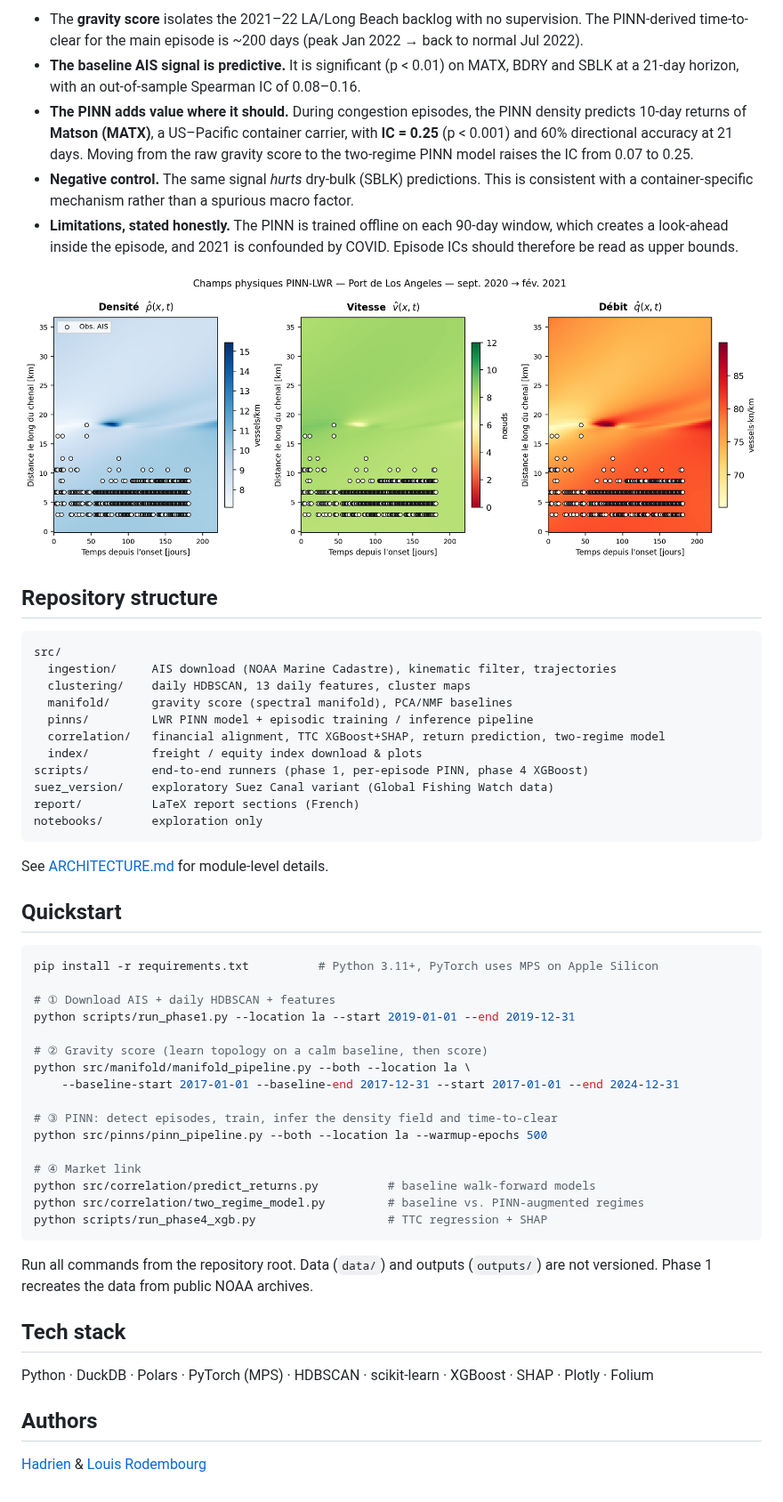
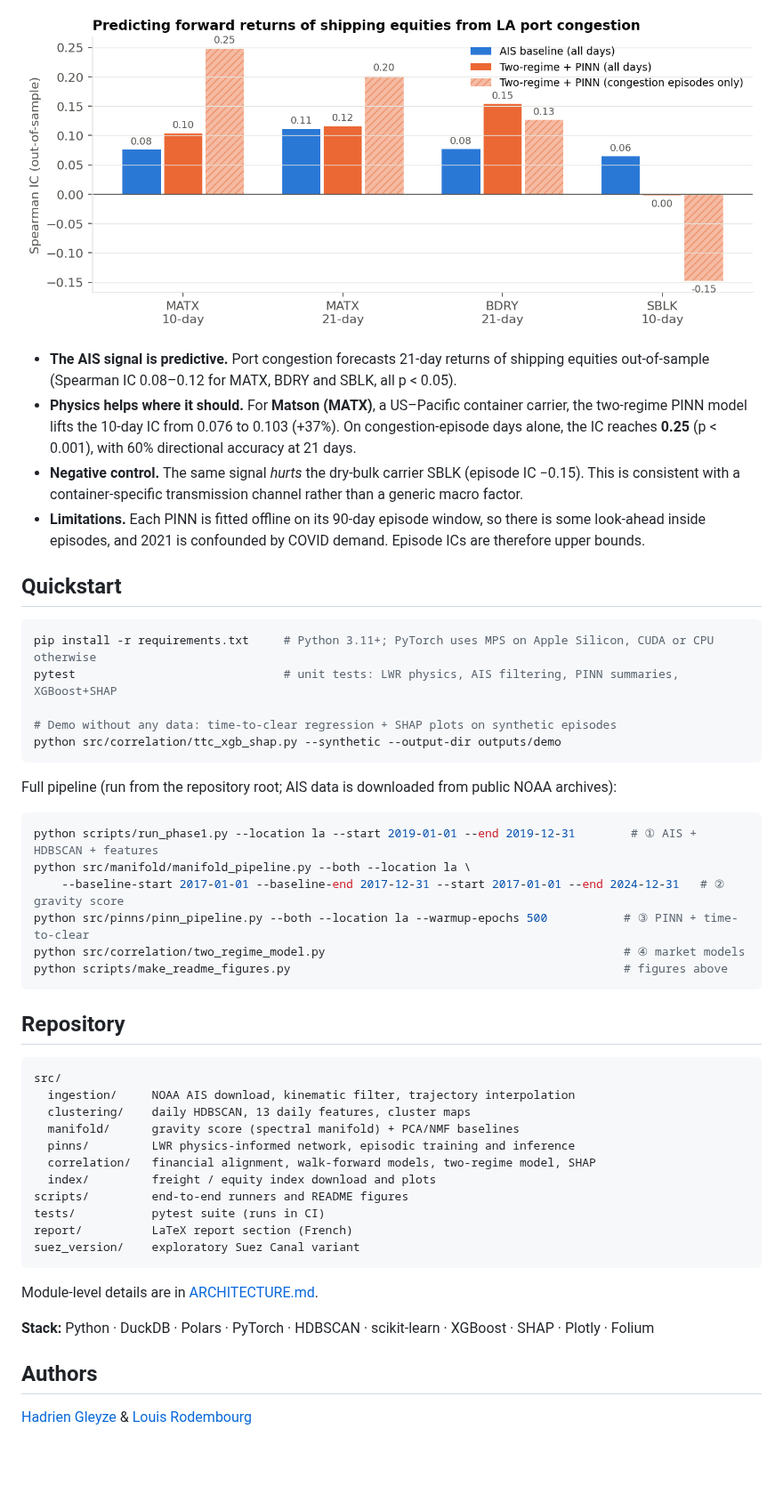
Before and after one commit to louisrodembourg/Nowcasting, a Markdown page: README.md, the part around one of its changes. Shown at 89% size. Drawn GitHub-style; pictures changed too: docs/img/la_pinn_fields.png, docs/img/results_ic.png (added); blank space fills up the shorter version.

Commit message:
docs: reproducible English figures and refreshed README

````diff
--- a/README.md
+++ b/README.md
@@ -43,57 +34,52 @@ Main case study: **Port of Los Angeles / Long Beach, 2017–2024** (~2,100 days
 
-- The **gravity score** isolates the 2021–22 LA/Long Beach backlog with no supervision. The PINN-derived time-to-clear for the main episode is ~200 days (peak Jan 2022 → back to normal Jul 2022).
-- **The baseline AIS signal is predictive.** It is significant (p < 0.01) on MATX, BDRY and SBLK at a 21-day horizon, with an out-of-sample Spearman IC of 0.08–0.16.
-- **The PINN adds value where it should.** During congestion episodes, the PINN density predicts 10-day returns of **Matson (MATX)**, a US–Pacific container carrier, with **IC = 0.25** (p < 0.001) and 60% directional accuracy at 21 days. Moving from the raw gravity score to the two-regime PINN model raises the IC from 0.07 to 0.25.
-- **Negative control.** The same signal *hurts* dry-bulk (SBLK) predictions. This is consistent with a container-specific mechanism rather than a spurious macro factor.
-- **Limitations, stated honestly.** The PINN is trained offline on each 90-day window, which creates a look-ahead inside the episode, and 2021 is confounded by COVID. Episode ICs should therefore be read as upper bounds.
+![Out-of-sample information coefficients](docs/img/results_ic.png)
 
-![PINN density, speed and flow fields](docs/img/la_pinn_fields.png)
-
-## Repository structure
-
-```
-src/
-  ingestion/     AIS download (NOAA Marine Cadastre), kinematic filter, trajectories
-  clustering/    daily HDBSCAN, 13 daily features, cluster maps
-  manifold/      gravity score (spectral manifold), PCA/NMF baselines
-  pinns/         LWR PINN model + episodic training / inference pipeline
-  correlation/   financial alignment, TTC XGBoost+SHAP, return prediction, two-regime model
-  index/         freight / equity index download & plots
-scripts/         end-to-end runners (phase 1, per-episode PINN, phase 4 XGBoost)
-suez_version/    exploratory Suez Canal variant (Global Fishing Watch data)
-report/          LaTeX report sections (French)
-notebooks/       exploration only
-```
-
-See [ARCHITECTURE.md](ARCHITECTURE.md) for module-level details.
+- **The AIS signal is predictive.** Port congestion forecasts 21-day returns of shipping equities out-of-sample (Spearman IC 0.08–0.12 for MATX, BDRY and SBLK, all p < 0.05).
+- **Physics helps where it should.** For **Matson (MATX)**, a US–Pacific container carrier, the two-regime PINN model lifts the 10-day IC from 0.076 to 0.103 (+37%). On congestion-episode days alone, the IC reaches **0.25** (p < 0.001), with 60% directional accuracy at 21 days.
+- **Negative control.** The same signal *hurts* the dry-bulk carrier SBLK (episode IC −0.15). This is consistent with a container-specific transmission channel rather than a generic macro factor.
+- **Limitations.** Each PINN is fitted offline on its 90-day episode window, so there is some look-ahead inside episodes, and 2021 is confounded by COVID demand. Episode ICs are therefore upper bounds.
 
 ## Quickstart
 
 ```bash
-pip install -r requirements.txt          # Python 3.11+, PyTorch uses MPS on Apple Silicon
+pip install -r requirements.txt     # Python 3.11+; PyTorch uses MPS on Apple Silicon, CUDA or CPU otherwise
+pytest                              # unit tests: LWR physics, AIS filtering, PINN summaries, XGBoost+SHAP
 
-# ① Download AIS + daily HDBSCAN + features
-python scripts/run_phase1.py --location la --start 2019-01-01 --end 2019-12-31
-
-# ② Gravity score (learn topology on a calm baseline, then score)
-python src/manifold/manifold_pipeline.py --both --location la \
-    --baseline-start 2017-01-01 --baseline-end 2017-12-31 --start 2017-01-01 --end 2024-12-31
-
-# ③ PINN: detect episodes, train, infer the density field and time-to-clear
-python src/pinns/pinn_pipeline.py --both --location la --warmup-epochs 500
-
-# ④ Market link
-python src/correlation/predict_returns.py          # baseline walk-forward models
-python src/correlation/two_regime_model.py         # baseline vs. PINN-augmented regimes
-python scripts/run_phase4_xgb.py                   # TTC regression + SHAP
+# Demo without any data: time-to-clear regression + SHAP plots on synthetic episodes
+python src/correlation/ttc_xgb_shap.py --synthetic --output-dir outputs/demo
 ```
 
-Run all commands from the repository root. Data (`data/`) and outputs (`outputs/`) are not versioned. Phase 1 recreates the data from public NOAA archives.
+Full pipeline (run from the repository root; AIS data is downloaded from public NOAA archives):
 
-## Tech stack
+```bash
+python scripts/run_phase1.py --location la --start 2019-01-01 --end 2019-12-31        # ① AIS + HDBSCAN + features
+python src/manifold/manifold_pipeline.py --both --location la \
+    --baseline-start 2017-01-01 --baseline-end 2017-12-31 --start 2017-01-01 --end 2024-12-31   # ② gravity score
+python src/pinns/pinn_pipeline.py --both --location la --warmup-epochs 500           # ③ PINN + time-to-clear
+python src/correlation/two_regime_model.py                                           # ④ market models
+python scripts/make_readme_figures.py                                                # figures above
+```
 
-Python · DuckDB · Polars · PyTorch (MPS) · HDBSCAN · scikit-learn · XGBoost · SHAP · Plotly · Folium
+## Repository
+
+```
+src/
+  ingestion/     NOAA AIS download, kinematic filter, trajectory interpolation
+  clustering/    daily HDBSCAN, 13 daily features, cluster maps
+  manifold/      gravity score (spectral manifold) + PCA/NMF baselines
+  pinns/         LWR physics-informed network, episodic training and inference
+  correlation/   financial alignment, walk-forward models, two-regime model, SHAP
+  index/         freight / equity index download and plots
+scripts/         end-to-end runners and README figures
+tests/           pytest suite (runs in CI)
+report/          LaTeX report section (French)
+suez_version/    exploratory Suez Canal variant
+```
+
+Module-level details are in [ARCHITECTURE.md](ARCHITECTURE.md).
+
+**Stack:** Python · DuckDB · Polars · PyTorch · HDBSCAN · scikit-learn · XGBoost · SHAP · Plotly · Folium
 
 ## Authors
 
-[Hadrien](https://github.com/hadrienglz) & [Louis Rodembourg](https://github.com/louisrodembourg)
+[Hadrien Gleyze](https://github.com/hadrienglz) & [Louis Rodembourg](https://github.com/louisrodembourg)
````
Also changed, not shown: other parts of README.md (+20 -29 lines), ARCHITECTURE.md (+8 -1 lines), docs/img/la_congestion_overview.png (added), 1 other file.
